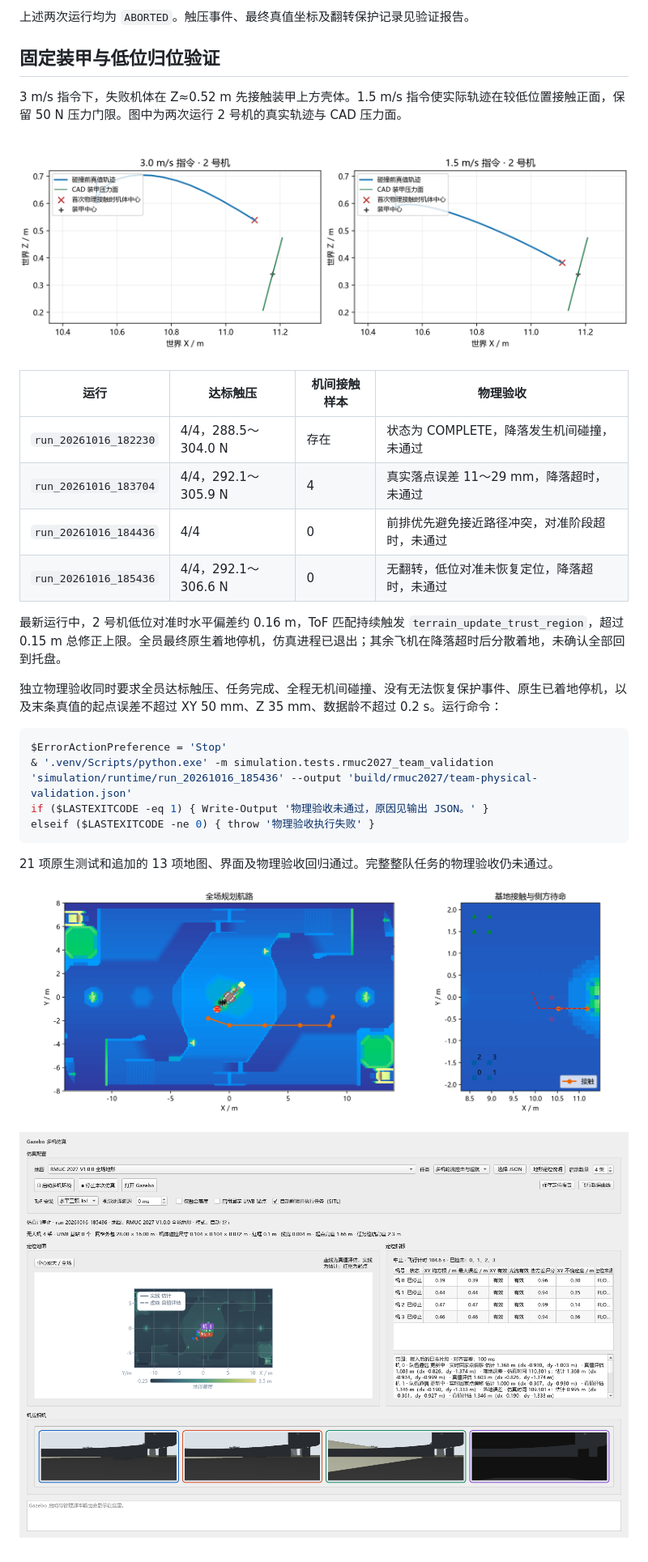
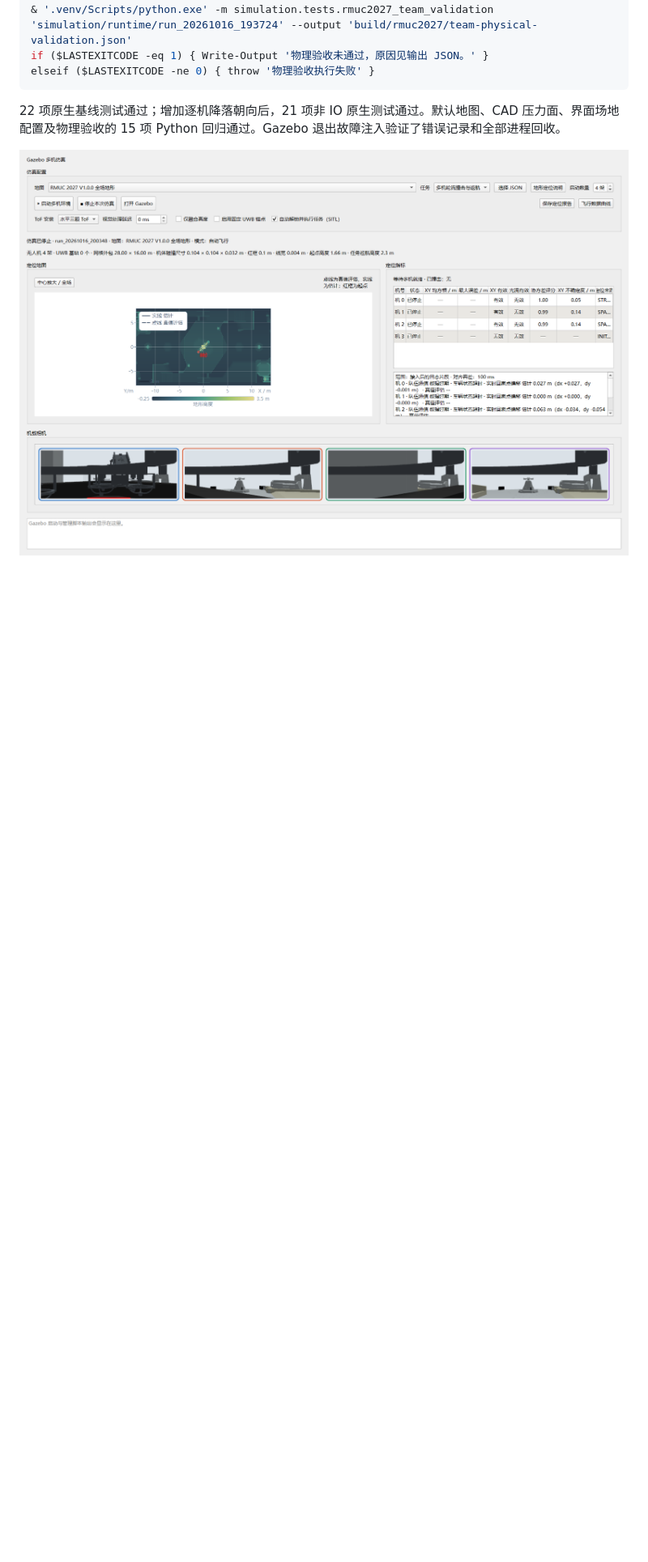
Before and after one commit to mikiuvu/drone-lab, a Markdown page: simulation/docs/rmuc2027.md, the part around the change printed below. Shown: that part at 81% size. Rendered like a GitHub page; pictures changed too: simulation/docs/rmuc2027-route.png, simulation/docs/rmuc2027-ui.png; blank space fills up the shorter version.

Commit message:
docs(simulation): record RMUC 2027 physical acceptance and repeat failures

````diff
--- a/simulation/docs/rmuc2027.md
+++ b/simulation/docs/rmuc2027.md
@@ -72,31 +83,8 @@ if ($LASTEXITCODE -ne 0) { throw '装甲触压检查失败' }
-上述两次运行均为 `ABORTED`。触压事件、最终真值坐标及翻转保护记录见验证报告。
-
-## 固定装甲与低位归位验证
-
-3 m/s 指令下，失败机体在 Z≈0.52 m 先接触装甲上方壳体。1.5 m/s 指令使实际轨迹在较低位置接触正面，保留 50 N 压力门限。图中为两次运行 2 号机的真实轨迹与 CAD 压力面。
-
-![末段接触轨迹](rmuc2027-contact-path.png)
-
-| 运行 | 达标触压 | 机间接触样本 | 物理验收 |
-| --- | --- | --- | --- |
-| `run_20261016_182230` | 4/4，288.5～304.0 N | 存在 | 状态为 COMPLETE，降落发生机间碰撞，未通过 |
-| `run_20261016_183704` | 4/4，292.1～305.9 N | 4 | 真实落点误差 11～29 mm，降落超时，未通过 |
-| `run_20261016_184436` | 4/4 | 0 | 前排优先避免接近路径冲突，对准阶段超时，未通过 |
-| `run_20261016_185436` | 4/4，292.1～306.6 N | 0 | 无翻转，低位对准未恢复定位，降落超时，未通过 |
-
-最新运行中，2 号机低位对准时水平偏差约 0.16 m，ToF 匹配持续触发 `terrain_update_trust_region`，超过 0.15 m 总修正上限。全员最终原生着地停机，仿真进程已退出；其余飞机在降落超时后分散着地，未确认全部回到托盘。
-
-独立物理验收同时要求全员达标触压、任务完成、全程无机间碰撞、没有无法恢复保护事件、原生已着地停机，以及末条真值的起点误差不超过 XY 50 mm、Z 35 mm、数据龄不超过 0.2 s。运行命令：
-
-```powershell
-$ErrorActionPreference = 'Stop'
-& '.venv/Scripts/python.exe' -m simulation.tests.rmuc2027_team_validation 'simulation/runtime/run_20261016_185436' --output 'build/rmuc2027/team-physical-validation.json'
+& '.venv/Scripts/python.exe' -m simulation.tests.rmuc2027_team_validation 'simulation/runtime/run_20261016_193724' --output 'build/rmuc2027/team-physical-validation.json'
 if ($LASTEXITCODE -eq 1) { Write-Output '物理验收未通过，原因见输出 JSON。' }
 elseif ($LASTEXITCODE -ne 0) { throw '物理验收执行失败' }
 ```
 
-21 项原生测试和追加的 13 项地图、界面及物理验收回归通过。完整整队任务的物理验收仍未通过。
+22 项原生基线测试通过；增加逐机降落朝向后，21 项非 IO 原生测试通过。默认地图、CAD 压力面、界面场地配置及物理验收的 15 项 Python 回归通过。Gazebo 退出故障注入验证了错误记录和全部进程回收。
 
-![配置航路](rmuc2027-route.png)
-
-![仿真界面](rmuc2027-ui.png)
+![仿真配置界面](rmuc2027-ui.png)
````
Also changed, not shown: other parts of simulation/docs/rmuc2027.md (+53 -42 lines), 1 other file.
